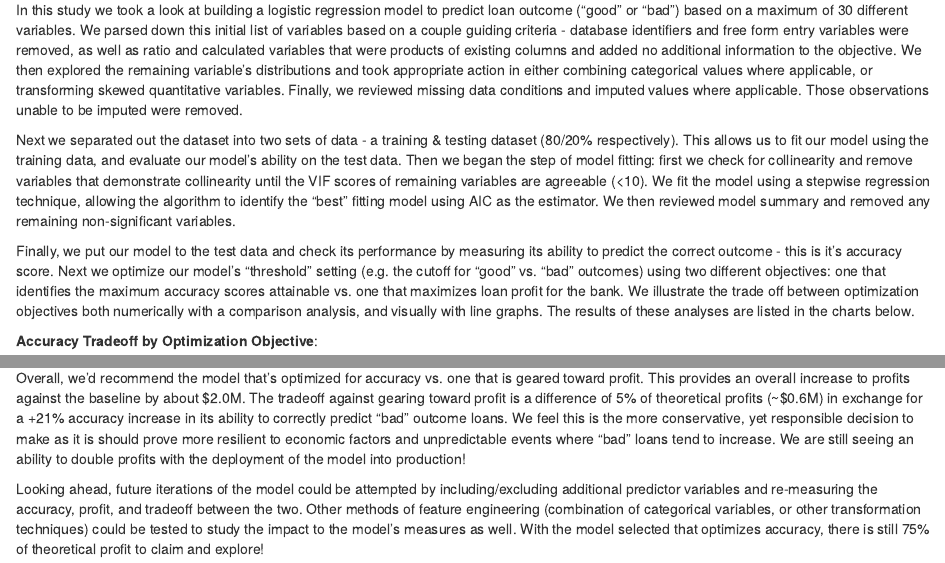
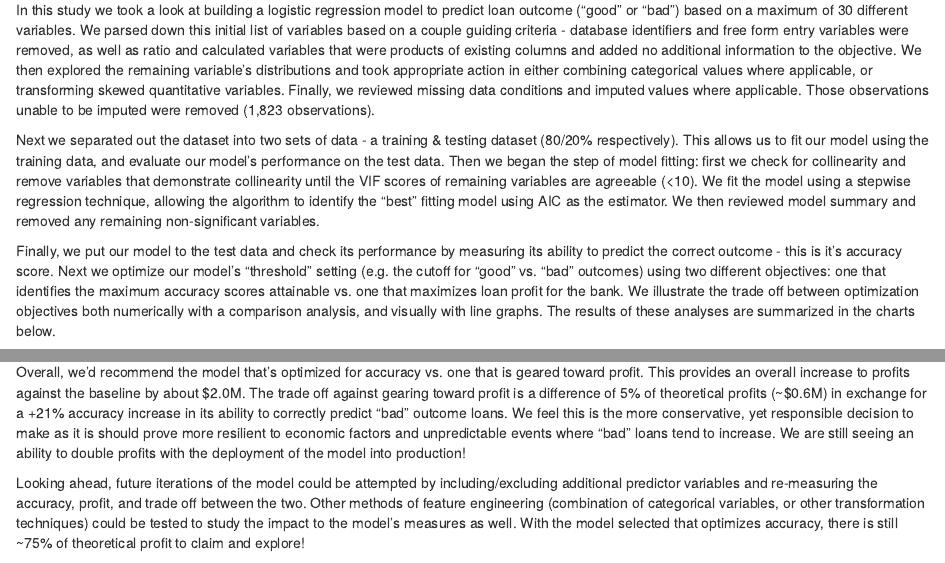
Before and after one commit to joshjarvey/DS705-Statistical-Methods, an R Markdown document (Project Part 2/Project Part 2.Rmd): the page in a window 1100 px wide, from 10020 px down before the commit and from 10040 px down after it, so that both start at the same text, and a second part further down, joined at a grey line. Rendered offline with R 4.5, knitr and Pandoc, with nearby package versions; drawn as R Markdown's standard HTML page in place of the format the file asks for; some code elsewhere in the file could not run offline.

Commit message:
finished part 2

```diff
--- a/Project Part 2/Project Part 2.Rmd
+++ b/Project Part 2/Project Part 2.Rmd
@@ -691,11 +691,11 @@ Yet, if we trade off profit for accuracy and allow the threshold value to remain
 
 # 8.0 - Summary & Conclusion
 
-In this study we took a look at building a logistic regression model to predict loan outcome ("good" or "bad") based on a maximum of 30 different variables. We parsed down this initial list of variables based on a couple guiding criteria - database identifiers and free form entry variables were removed, as well as ratio and calculated variables that were products of existing columns and added no additional information to the objective. We then explored the remaining variable's distributions and took appropriate action in either combining categorical values where applicable, or transforming skewed quantitative variables. Finally, we reviewed missing data conditions and imputed values where applicable. Those observations unable to be imputed were removed.
+In this study we took a look at building a logistic regression model to predict loan outcome ("good" or "bad") based on a maximum of 30 different variables. We parsed down this initial list of variables based on a couple guiding criteria - database identifiers and free form entry variables were removed, as well as ratio and calculated variables that were products of existing columns and added no additional information to the objective. We then explored the remaining variable's distributions and took appropriate action in either combining categorical values where applicable, or transforming skewed quantitative variables. Finally, we reviewed missing data conditions and imputed values where applicable. Those observations unable to be imputed were removed (1,823 observations).
 
-Next we separated out the dataset into two sets of data - a training & testing dataset (80/20% respectively). This allows us to fit our model using the training data, and evaluate our model's ability on the test data. Then we began the step of model fitting: first we check for collinearity and remove variables that demonstrate collinearity until the VIF scores of remaining variables are agreeable (<10). We fit the model using a stepwise regression technique, allowing the algorithm to identify the "best" fitting model using AIC as the estimator. We then reviewed model summary and removed any remaining non-significant variables.
+Next we separated out the dataset into two sets of data - a training & testing dataset (80/20% respectively). This allows us to fit our model using the training data, and evaluate our model's performance on the test data. Then we began the step of model fitting: first we check for collinearity and remove variables that demonstrate collinearity until the VIF scores of remaining variables are agreeable (<10). We fit the model using a stepwise regression technique, allowing the algorithm to identify the "best" fitting model using AIC as the estimator. We then reviewed model summary and removed any remaining non-significant variables.
 
-Finally, we put our model to the test data and check its performance by measuring its ability to predict the correct outcome - this is it's accuracy score. Next we optimize our model's "threshold" setting (e.g. the cutoff for "good" vs. "bad" outcomes) using two different objectives: one that identifies the maximum accuracy scores attainable vs. one that maximizes loan profit for the bank. We illustrate the trade off between optimization objectives both numerically with a comparison analysis, and visually with line graphs. The results of these analyses are listed in the charts below.
+Finally, we put our model to the test data and check its performance by measuring its ability to predict the correct outcome - this is it's accuracy score. Next we optimize our model's "threshold" setting (e.g. the cutoff for "good" vs. "bad" outcomes) using two different objectives: one that identifies the maximum accuracy scores attainable vs. one that maximizes loan profit for the bank. We illustrate the trade off between optimization objectives both numerically with a comparison analysis, and visually with line graphs. The results of these analyses are summarized in the charts below.
 
 **Accuracy Tradeoff by Optimization Objective**:
 
@@ -714,6 +714,6 @@ Finally, we put our model to the test data and check its performance by measurin
 | Profit    | 3.5M  |30%  |
 | "Perfect" | 11.7M |100% |
 
-Overall, we'd recommend the model that's optimized for accuracy vs. one that is geared toward profit. This provides an overall increase to profits against the baseline by about \$2.0M. The tradeoff against gearing toward profit is a difference of 5% of theoretical profits (~$0.6M) in exchange for a +21% accuracy increase in its ability to correctly predict "bad" outcome loans. We feel this is the more conservative, yet responsible decision to make as it is should prove more resilient to economic factors and unpredictable events where "bad" loans tend to increase. We are still seeing an ability to double profits with the deployment of the model into production!
+Overall, we'd recommend the model that's optimized for accuracy vs. one that is geared toward profit. This provides an overall increase to profits against the baseline by about \$2.0M. The trade off against gearing toward profit is a difference of 5% of theoretical profits (~$0.6M) in exchange for a +21% accuracy increase in its ability to correctly predict "bad" outcome loans. We feel this is the more conservative, yet responsible decision to make as it is should prove more resilient to economic factors and unpredictable events where "bad" loans tend to increase. We are still seeing an ability to double profits with the deployment of the model into production!
 
-Looking ahead, future iterations of the model could be attempted by including/excluding additional predictor variables and re-measuring the accuracy, profit, and tradeoff between the two. Other methods of feature engineering (combination of categorical variables, or other transformation techniques) could be tested to study the impact to the model's measures as well. With the model selected that optimizes accuracy, there is still 75% of theoretical profit to claim and explore!
+Looking ahead, future iterations of the model could be attempted by including/excluding additional predictor variables and re-measuring the accuracy, profit, and trade off between the two. Other methods of feature engineering (combination of categorical variables, or other transformation techniques) could be tested to study the impact to the model's measures as well. With the model selected that optimizes accuracy, there is still ~75% of theoretical profit to claim and explore!
```
Also changed, not shown: Project Part 2/Project Part 2.Rmd (4 more changed lines), 1 other file.
